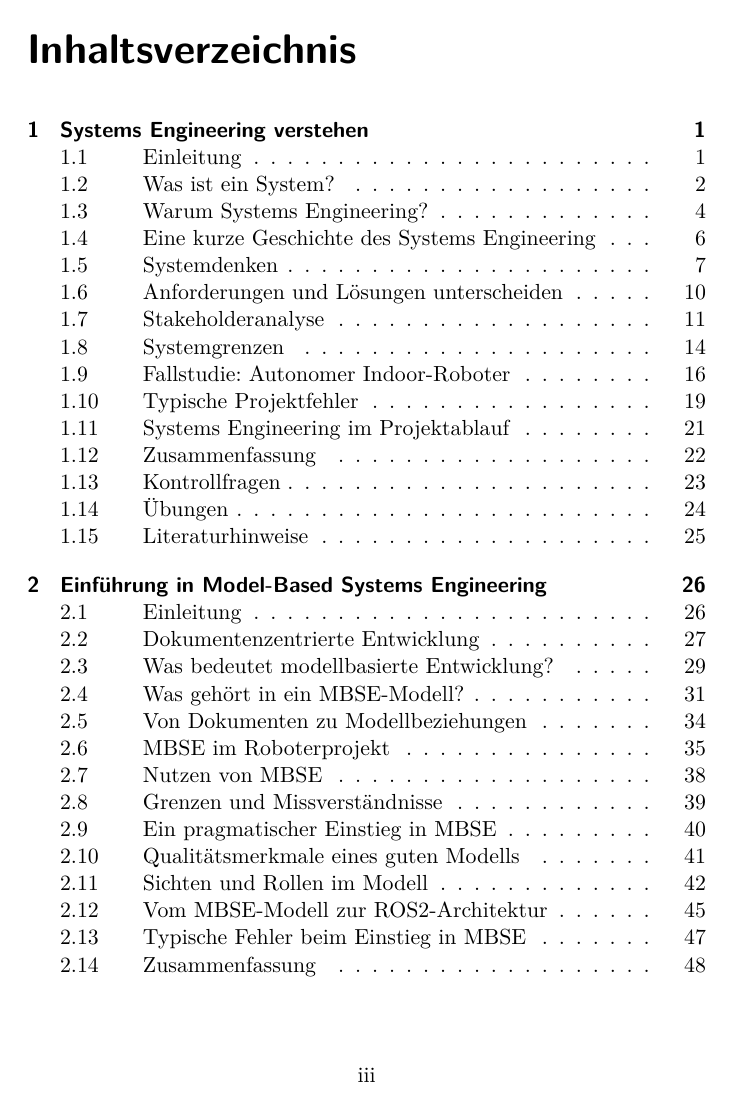
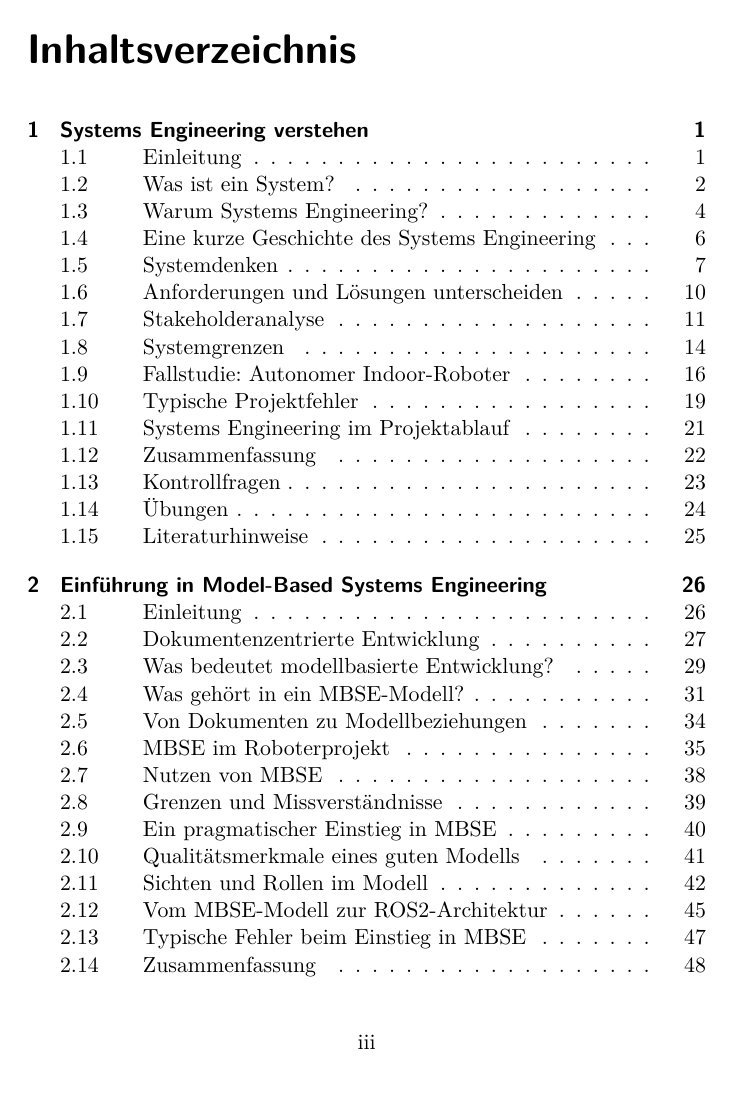
Before and after one commit to wollbaer1971/SysML_Lehrbuch, a LaTeX book (main_kdp_print.tex): page 3 of 233. Compiled offline with pdfLaTeX.

Commit message:
kdp changed

```diff
--- a/main_kdp_print.tex
+++ b/main_kdp_print.tex
@@ -29,7 +29,11 @@
     inner=14.7mm,
     outer=18mm,
     top=20mm,
-    bottom=22mm
+    bottom=22mm,
+    % KDP meldet auch Fusszeilentext ausserhalb der Raender. Mit KOMA-Scripts
+    % Standard-\footskip von 47.6pt lag die Seitenzahl nur ca. 4.5-5 mm ueber
+    % der Schnittkante. 11 mm hebt die Fusszeile in den sicheren Bereich.
+    footskip=11mm
 }
 
 \newcommand{\editionimpressum}{%
```
Also changed, not shown: main_kdp_print.tex (4 more changed lines).
